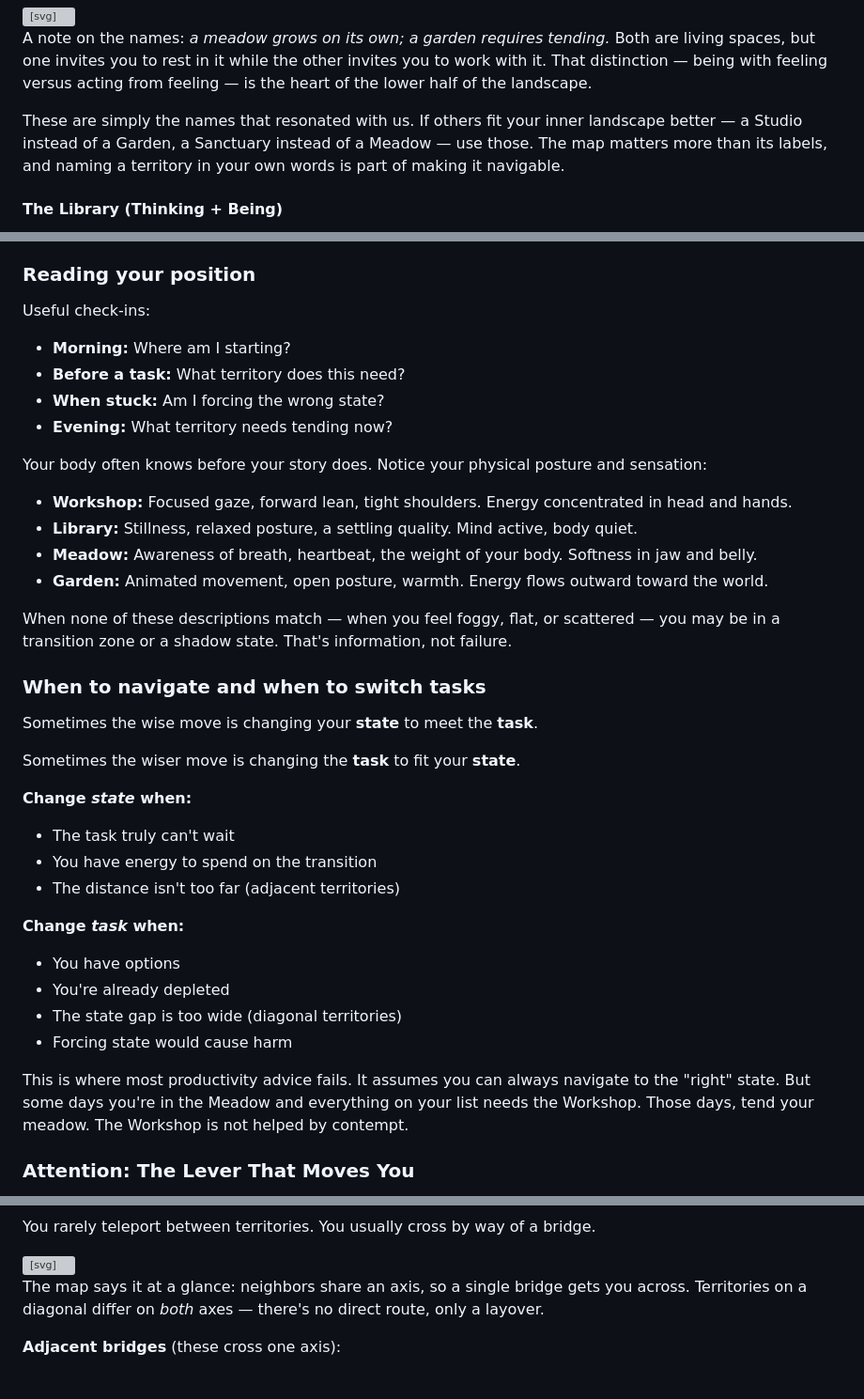
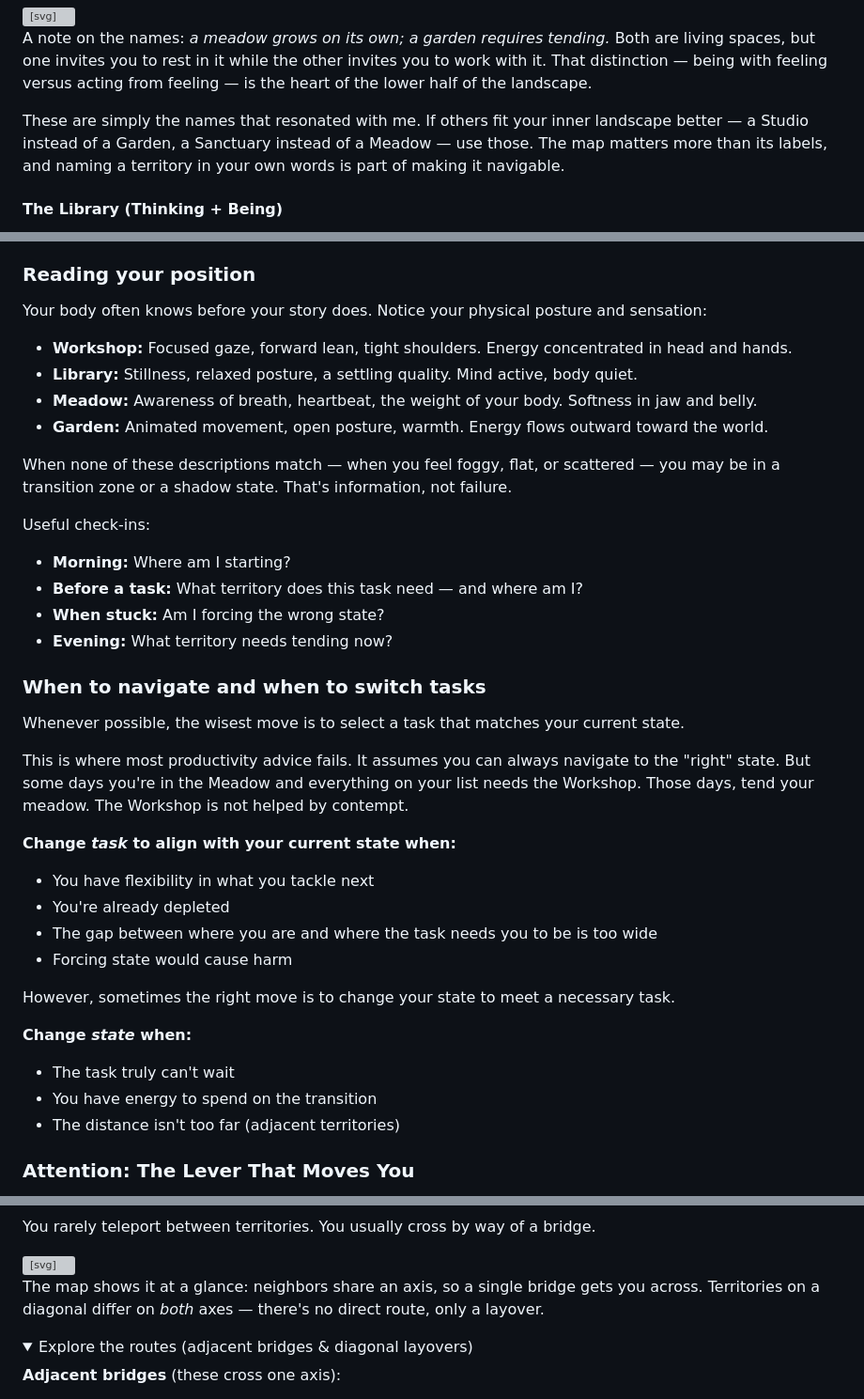
Before and after one commit to beaulm/on-balance, a Markdown page: content/the-alignment-system/README.md, 3 parts joined by grey strips. Shown at 94% size. Drawn GitHub-style; folded sections open; grey boxes are pictures that could not be loaded.

```diff
--- a/content/the-alignment-system/README.md
+++ b/content/the-alignment-system/README.md
@@ -194,7 +189,7 @@ These axes create four natural territories.
 
 A note on the names: *a meadow grows on its own; a garden requires tending.* Both are living spaces, but one invites you to rest in it while the other invites you to work with it. That distinction — being with feeling versus acting from feeling — is the heart of the lower half of the landscape.
 
-These are simply the names that resonated with us. If others fit your inner landscape better — a Studio instead of a Garden, a Sanctuary instead of a Meadow — use those. The map matters more than its labels, and naming a territory in your own words is part of making it navigable.
+These are simply the names that resonated with me. If others fit your inner landscape better — a Studio instead of a Garden, a Sanctuary instead of a Meadow — use those. The map matters more than its labels, and naming a territory in your own words is part of making it navigable.
 
 #### The Library (Thinking + Being)
 
@@ -280,13 +275,6 @@ You have the map. Now you need a compass — and the honesty to read it. Locatin
 
 ### Reading your position
 
-Useful check-ins:
-
-- **Morning:** Where am I starting?
-- **Before a task:** What territory does this need?
-- **When stuck:** Am I forcing the wrong state?
-- **Evening:** What territory needs tending now?
-
 Your body often knows before your story does. Notice your physical posture and sensation:
 
 - **Workshop:** Focused gaze, forward lean, tight shoulders. Energy concentrated in head and hands.
@@ -296,26 +284,33 @@ Your body often knows before your story does. Notice your physical posture and s
 
 When none of these descriptions match — when you feel foggy, flat, or scattered — you may be in a transition zone or a shadow state. That's information, not failure.
 
+Useful check-ins:
+
+- **Morning:** Where am I starting?
+- **Before a task:** What territory does this task need — and where am I?
+- **When stuck:** Am I forcing the wrong state?
+- **Evening:** What territory needs tending now?
+
 ### When to navigate and when to switch tasks
 
-Sometimes the wise move is changing your **state** to meet the **task**.
+Whenever possible, the wisest move is to select a task that matches your current state.
 
-Sometimes the wiser move is changing the **task** to fit your **state**.
+This is where most productivity advice fails. It assumes you can always navigate to the "right" state. But some days you're in the Meadow and everything on your list needs the Workshop. Those days, tend your meadow. The Workshop is not helped by contempt.
+
+**Change *task* to align with your current state when:**
+
+- You have flexibility in what you tackle next
+- You're already depleted
+- The gap between where you are and where the task needs you to be is too wide
+- Forcing state would cause harm
+
+However, sometimes the right move is to change your state to meet a necessary task.
 
 **Change *state* when:**
 
 - The task truly can't wait
 - You have energy to spend on the transition
 - The distance isn't too far (adjacent territories)
-
-**Change *task* when:**
-
-- You have options
-- You're already depleted
-- The state gap is too wide (diagonal territories)
-- Forcing state would cause harm
-
-This is where most productivity advice fails. It assumes you can always navigate to the "right" state. But some days you're in the Meadow and everything on your list needs the Workshop. Those days, tend your meadow. The Workshop is not helped by contempt.
 
 ### Attention: The Lever That Moves You
 
@@ -387,7 +382,10 @@ You rarely teleport between territories. You usually cross by way of a bridge.
 <text class="nv-legend" x="192" y="502">Diagonal — needs a layover</text>
 </svg>
 
-The map says it at a glance: neighbors share an axis, so a single bridge gets you across. Territories on a diagonal differ on *both* axes — there's no direct route, only a layover.
+The map shows it at a glance: neighbors share an axis, so a single bridge gets you across. Territories on a diagonal differ on *both* axes — there's no direct route, only a layover.
+
+<details>
+<summary>Explore the routes (adjacent bridges & diagonal layovers)</summary>
 
 **Adjacent bridges** (these cross one axis):
 
```
Also changed, not shown: other parts of content/the-alignment-system/README.md (+8 -11 lines).
